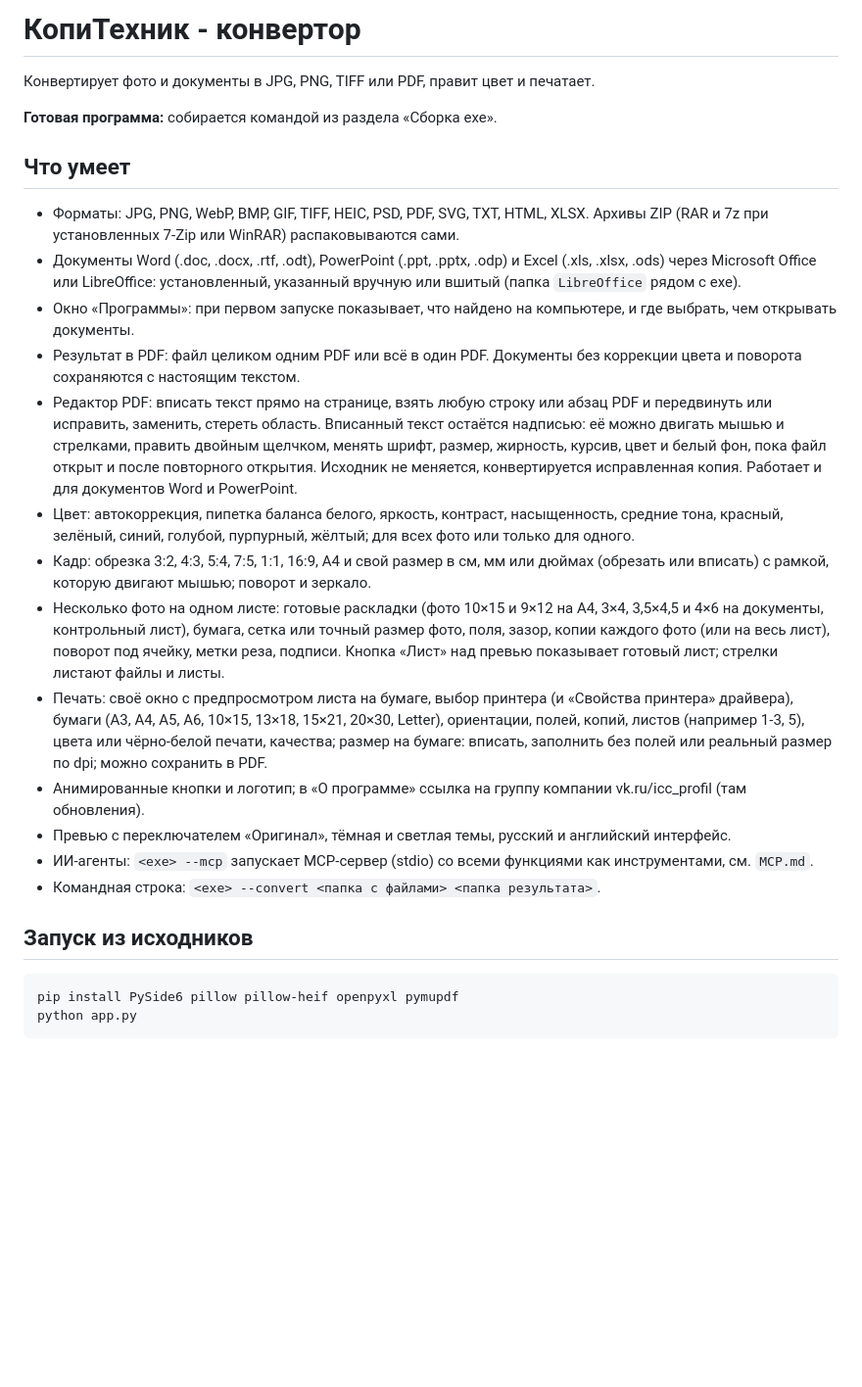
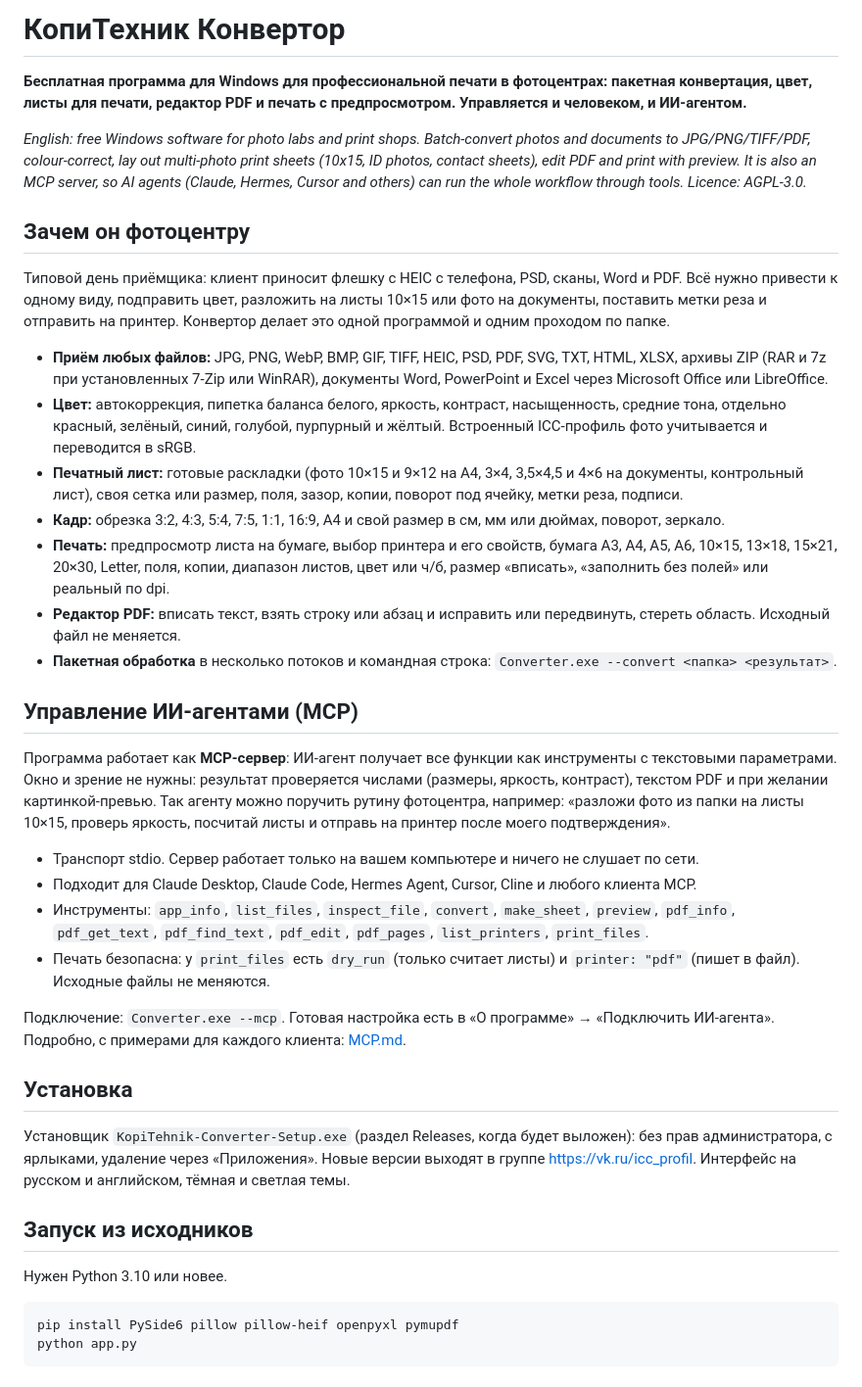
Before and after one commit to ildargiv/kopitehnik-converter, a Markdown page: README.md, the part around the change. Shown at 98% size. Rendered like a GitHub page; blank space fills up the shorter version.

Commit message:
README: photo lab focus and AI agent (MCP) control
Co-Authored-By: Claude Sonnet 5.5 <noreply@anthropic.com>

```diff
--- a/README.md
+++ b/README.md
@@ -1,25 +1,35 @@
-# КопиТехник - конвертор
+# КопиТехник Конвертор
 
-Конвертирует фото и документы в JPG, PNG, TIFF или PDF, правит цвет и печатает.
+**Бесплатная программа для Windows для профессиональной печати в фотоцентрах: пакетная конвертация, цвет, листы для печати, редактор PDF и печать с предпросмотром. Управляется и человеком, и ИИ-агентом.**
 
-**Готовая программа:** собирается командой из раздела «Сборка exe».
+*English: free Windows software for photo labs and print shops. Batch-convert photos and documents to JPG/PNG/TIFF/PDF, colour-correct, lay out multi-photo print sheets (10x15, ID photos, contact sheets), edit PDF and print with preview. It is also an MCP server, so AI agents (Claude, Hermes, Cursor and others) can run the whole workflow through tools. Licence: AGPL-3.0.*
 
-## Что умеет
-- Форматы: JPG, PNG, WebP, BMP, GIF, TIFF, HEIC, PSD, PDF, SVG, TXT, HTML, XLSX. Архивы ZIP (RAR и 7z при установленных 7-Zip или WinRAR) распаковываются сами.
-- Документы Word (.doc, .docx, .rtf, .odt), PowerPoint (.ppt, .pptx, .odp) и Excel (.xls, .xlsx, .ods) через Microsoft Office или LibreOffice: установленный, указанный вручную или вшитый (папка `LibreOffice` рядом с exe).
-- Окно «Программы»: при первом запуске показывает, что найдено на компьютере, и где выбрать, чем открывать документы.
-- Результат в PDF: файл целиком одним PDF или всё в один PDF. Документы без коррекции цвета и поворота сохраняются с настоящим текстом.
-- Редактор PDF: вписать текст прямо на странице, взять любую строку или абзац PDF и передвинуть или исправить, заменить, стереть область. Вписанный текст остаётся надписью: её можно двигать мышью и стрелками, править двойным щелчком, менять шрифт, размер, жирность, курсив, цвет и белый фон, пока файл открыт и после повторного открытия. Исходник не меняется, конвертируется исправленная копия. Работает и для документов Word и PowerPoint.
-- Цвет: автокоррекция, пипетка баланса белого, яркость, контраст, насыщенность, средние тона, красный, зелёный, синий, голубой, пурпурный, жёлтый; для всех фото или только для одного.
-- Кадр: обрезка 3:2, 4:3, 5:4, 7:5, 1:1, 16:9, A4 и свой размер в см, мм или дюймах (обрезать или вписать) с рамкой, которую двигают мышью; поворот и зеркало.
-- Несколько фото на одном листе: готовые раскладки (фото 10×15 и 9×12 на A4, 3×4, 3,5×4,5 и 4×6 на документы, контрольный лист), бумага, сетка или точный размер фото, поля, зазор, копии каждого фото (или на весь лист), поворот под ячейку, метки реза, подписи. Кнопка «Лист» над превью показывает готовый лист; стрелки листают файлы и листы.
-- Печать: своё окно с предпросмотром листа на бумаге, выбор принтера (и «Свойства принтера» драйвера), бумаги (A3, A4, A5, A6, 10×15, 13×18, 15×21, 20×30, Letter), ориентации, полей, копий, листов (например 1-3, 5), цвета или чёрно-белой печати, качества; размер на бумаге: вписать, заполнить без полей или реальный размер по dpi; можно сохранить в PDF.
-- Анимированные кнопки и логотип; в «О программе» ссылка на группу компании vk.ru/icc_profil (там обновления).
-- Превью с переключателем «Оригинал», тёмная и светлая темы, русский и английский интерфейс.
-- ИИ-агенты: `<exe> --mcp` запускает MCP-сервер (stdio) со всеми функциями как инструментами, см. `MCP.md`.
-- Командная строка: `<exe> --convert <папка с файлами> <папка результата>`.
+## Зачем он фотоцентру
+Типовой день приёмщика: клиент приносит флешку с HEIC с телефона, PSD, сканы, Word и PDF. Всё нужно привести к одному виду, подправить цвет, разложить на листы 10×15 или фото на документы, поставить метки реза и отправить на принтер. Конвертор делает это одной программой и одним проходом по папке.
+- **Приём любых файлов:** JPG, PNG, WebP, BMP, GIF, TIFF, HEIC, PSD, PDF, SVG, TXT, HTML, XLSX, архивы ZIP (RAR и 7z при установленных 7-Zip или WinRAR), документы Word, PowerPoint и Excel через Microsoft Office или LibreOffice.
+- **Цвет:** автокоррекция, пипетка баланса белого, яркость, контраст, насыщенность, средние тона, отдельно красный, зелёный, синий, голубой, пурпурный и жёлтый. Встроенный ICC-профиль фото учитывается и переводится в sRGB.
+- **Печатный лист:** готовые раскладки (фото 10×15 и 9×12 на A4, 3×4, 3,5×4,5 и 4×6 на документы, контрольный лист), своя сетка или размер, поля, зазор, копии, поворот под ячейку, метки реза, подписи.
+- **Кадр:** обрезка 3:2, 4:3, 5:4, 7:5, 1:1, 16:9, A4 и свой размер в см, мм или дюймах, поворот, зеркало.
+- **Печать:** предпросмотр листа на бумаге, выбор принтера и его свойств, бумага A3, A4, A5, A6, 10×15, 13×18, 15×21, 20×30, Letter, поля, копии, диапазон листов, цвет или ч/б, размер «вписать», «заполнить без полей» или реальный по dpi.
+- **Редактор PDF:** вписать текст, взять строку или абзац и исправить или передвинуть, стереть область. Исходный файл не меняется.
+- **Пакетная обработка** в несколько потоков и командная строка: `Converter.exe --convert <папка> <результат>`.
+
+## Управление ИИ-агентами (MCP)
+Программа работает как **MCP-сервер**: ИИ-агент получает все функции как инструменты с текстовыми параметрами. Окно и зрение не нужны: результат проверяется числами (размеры, яркость, контраст), текстом PDF и при желании картинкой-превью. Так агенту можно поручить рутину фотоцентра, например: «разложи фото из папки на листы 10×15, проверь яркость, посчитай листы и отправь на принтер после моего подтверждения».
+
+- Транспорт stdio. Сервер работает только на вашем компьютере и ничего не слушает по сети.
+- Подходит для Claude Desktop, Claude Code, Hermes Agent, Cursor, Cline и любого клиента MCP.
+- Инструменты: `app_info`, `list_files`, `inspect_file`, `convert`, `make_sheet`, `preview`, `pdf_info`, `pdf_get_text`, `pdf_find_text`, `pdf_edit`, `pdf_pages`, `list_printers`, `print_files`.
+- Печать безопасна: у `print_files` есть `dry_run` (только считает листы) и `printer: "pdf"` (пишет в файл). Исходные файлы не меняются.
+
+Подключение: `Converter.exe --mcp`. Готовая настройка есть в «О программе» → «Подключить ИИ-агента». Подробно, с примерами для каждого клиента: [MCP.md](MCP.md).
+
+## Установка
+Установщик `KopiTehnik-Converter-Setup.exe` (раздел Releases, когда будет выложен): без прав администратора, с ярлыками, удаление через «Приложения». Новые версии выходят в группе https://vk.ru/icc_profil. Интерфейс на русском и английском, тёмная и светлая темы.
 
 ## Запуск из исходников
+Нужен Python 3.10 или новее.
+
     pip install PySide6 pillow pillow-heif openpyxl pymupdf
     python app.py
 
```
